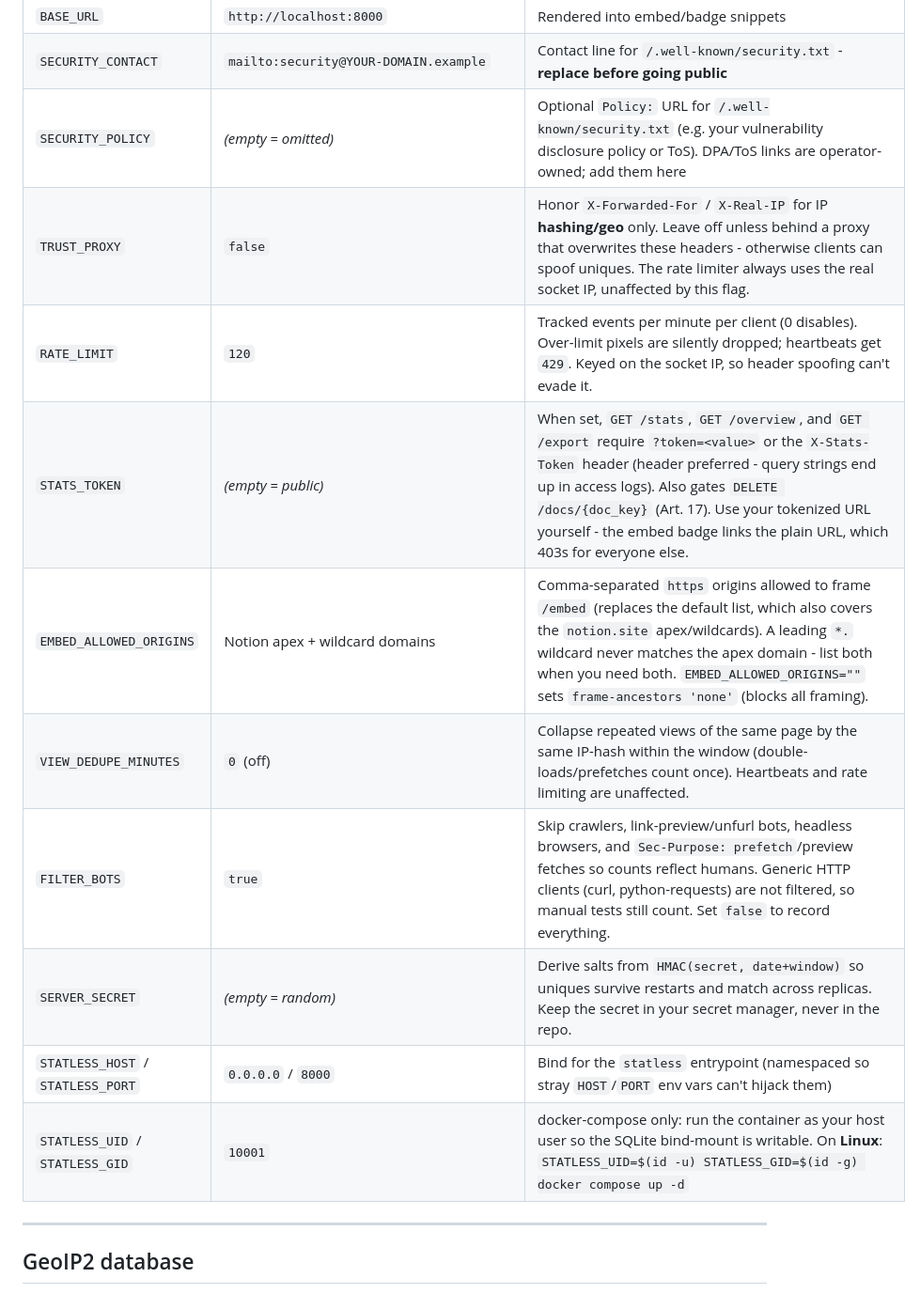
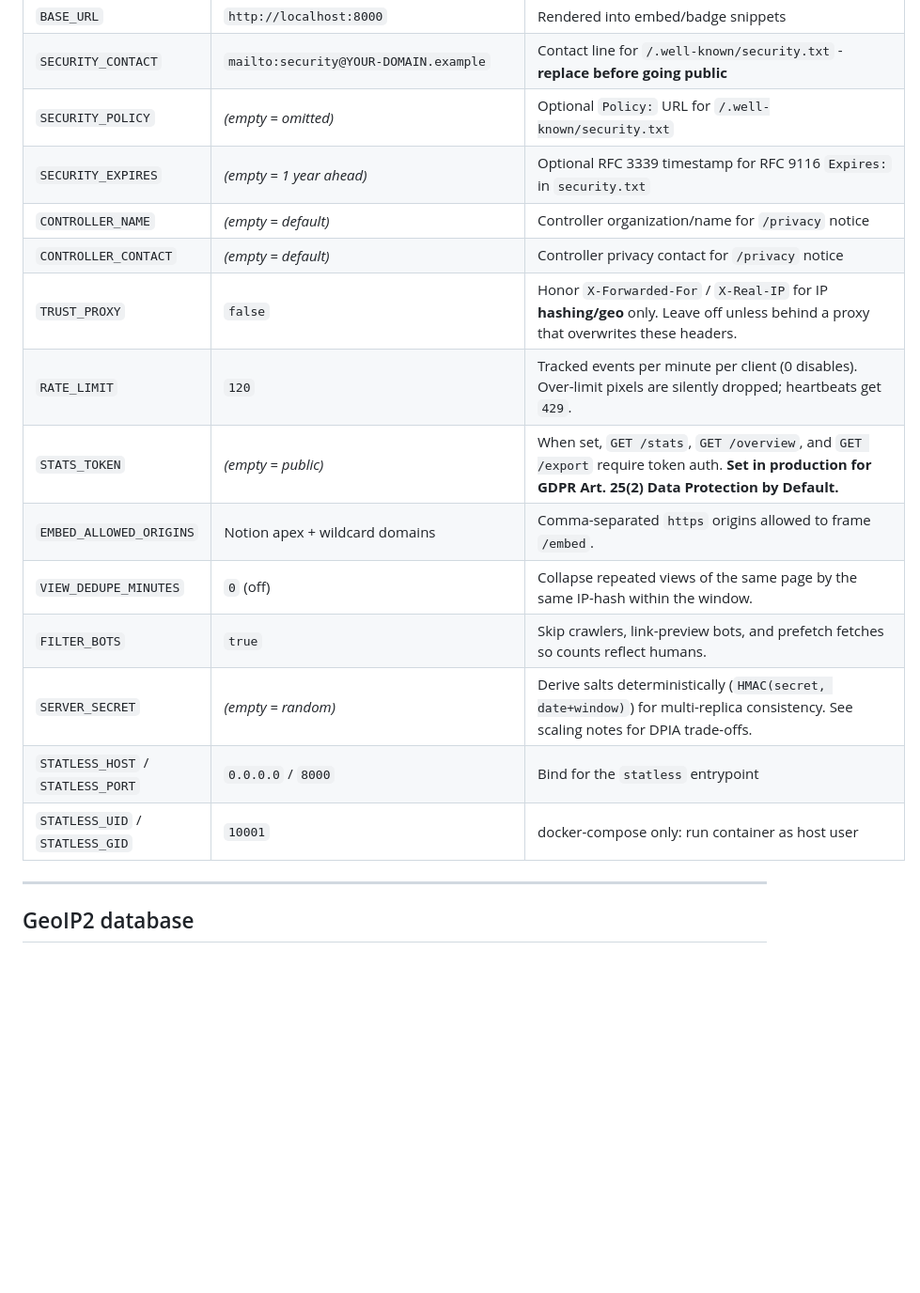
Before and after one commit to dimitrisx26/statless-pages, a Markdown page: README.md, the part around one of its changes. Shown at 94% size. Drawn GitHub-style; blank space fills up the shorter version.

```diff
--- a/README.md
+++ b/README.md
@@ -270,16 +272,19 @@ For local development, set these variables in the process environment. With Dock
 | `RETENTION_DAYS` | `180` | Auto-delete events older than this. `0` disables automatic deletion (you then own the storage-limitation duty) |
 | `BASE_URL` | `http://localhost:8000` | Rendered into embed/badge snippets |
 | `SECURITY_CONTACT` | `mailto:security@YOUR-DOMAIN.example` | Contact line for `/.well-known/security.txt` - **replace before going public** |
-| `SECURITY_POLICY` | *(empty = omitted)* | Optional `Policy:` URL for `/.well-known/security.txt` (e.g. your vulnerability disclosure policy or ToS). DPA/ToS links are operator-owned; add them here |
-| `TRUST_PROXY` | `false` | Honor `X-Forwarded-For` / `X-Real-IP` for IP **hashing/geo** only. Leave off unless behind a proxy that overwrites these headers - otherwise clients can spoof uniques. The rate limiter always uses the real socket IP, unaffected by this flag. |
-| `RATE_LIMIT` | `120` | Tracked events per minute per client (0 disables). Over-limit pixels are silently dropped; heartbeats get `429`. Keyed on the socket IP, so header spoofing can't evade it. |
-| `STATS_TOKEN` | *(empty = public)* | When set, `GET /stats`, `GET /overview`, and `GET /export` require `?token=<value>` or the `X-Stats-Token` header (header preferred - query strings end up in access logs). Also gates `DELETE /docs/{doc_key}` (Art. 17). Use your tokenized URL yourself - the embed badge links the plain URL, which 403s for everyone else. |
-| `EMBED_ALLOWED_ORIGINS` | Notion apex + wildcard domains | Comma-separated `https` origins allowed to frame `/embed` (replaces the default list, which also covers the `notion.site` apex/wildcards). A leading `*.` wildcard never matches the apex domain - list both when you need both. `EMBED_ALLOWED_ORIGINS=""` sets `frame-ancestors 'none'` (blocks all framing). |
-| `VIEW_DEDUPE_MINUTES` | `0` (off) | Collapse repeated views of the same page by the same IP-hash within the window (double-loads/prefetches count once). Heartbeats and rate limiting are unaffected. |
-| `FILTER_BOTS` | `true` | Skip crawlers, link-preview/unfurl bots, headless browsers, and `Sec-Purpose: prefetch`/preview fetches so counts reflect humans. Generic HTTP clients (curl, python-requests) are not filtered, so manual tests still count. Set `false` to record everything. |
-| `SERVER_SECRET` | *(empty = random)* | Derive salts from `HMAC(secret, date+window)` so uniques survive restarts and match across replicas. Keep the secret in your secret manager, never in the repo. |
-| `STATLESS_HOST` / `STATLESS_PORT` | `0.0.0.0` / `8000` | Bind for the `statless` entrypoint (namespaced so stray `HOST`/`PORT` env vars can't hijack them) |
-| `STATLESS_UID` / `STATLESS_GID` | `10001` | docker-compose only: run the container as your host user so the SQLite bind-mount is writable. On **Linux**: `STATLESS_UID=$(id -u) STATLESS_GID=$(id -g) docker compose up -d` |
+| `SECURITY_POLICY` | *(empty = omitted)* | Optional `Policy:` URL for `/.well-known/security.txt` |
+| `SECURITY_EXPIRES` | *(empty = 1 year ahead)* | Optional RFC 3339 timestamp for RFC 9116 `Expires:` in `security.txt` |
+| `CONTROLLER_NAME` | *(empty = default)* | Controller organization/name for `/privacy` notice |
+| `CONTROLLER_CONTACT` | *(empty = default)* | Controller privacy contact for `/privacy` notice |
+| `TRUST_PROXY` | `false` | Honor `X-Forwarded-For` / `X-Real-IP` for IP **hashing/geo** only. Leave off unless behind a proxy that overwrites these headers. |
+| `RATE_LIMIT` | `120` | Tracked events per minute per client (0 disables). Over-limit pixels are silently dropped; heartbeats get `429`. |
+| `STATS_TOKEN` | *(empty = public)* | When set, `GET /stats`, `GET /overview`, and `GET /export` require token auth. **Set in production for GDPR Art. 25(2) Data Protection by Default.** |
+| `EMBED_ALLOWED_ORIGINS` | Notion apex + wildcard domains | Comma-separated `https` origins allowed to frame `/embed`. |
+| `VIEW_DEDUPE_MINUTES` | `0` (off) | Collapse repeated views of the same page by the same IP-hash within the window. |
+| `FILTER_BOTS` | `true` | Skip crawlers, link-preview bots, and prefetch fetches so counts reflect humans. |
+| `SERVER_SECRET` | *(empty = random)* | Derive salts deterministically (`HMAC(secret, date+window)`) for multi-replica consistency. See scaling notes for DPIA trade-offs. |
+| `STATLESS_HOST` / `STATLESS_PORT` | `0.0.0.0` / `8000` | Bind for the `statless` entrypoint |
+| `STATLESS_UID` / `STATLESS_GID` | `10001` | docker-compose only: run container as host user |
 
 ---
 
```
Also changed, not shown: other parts of README.md (+26 -25 lines), doc/COMPLIANCE.md (+69 -68 lines).
